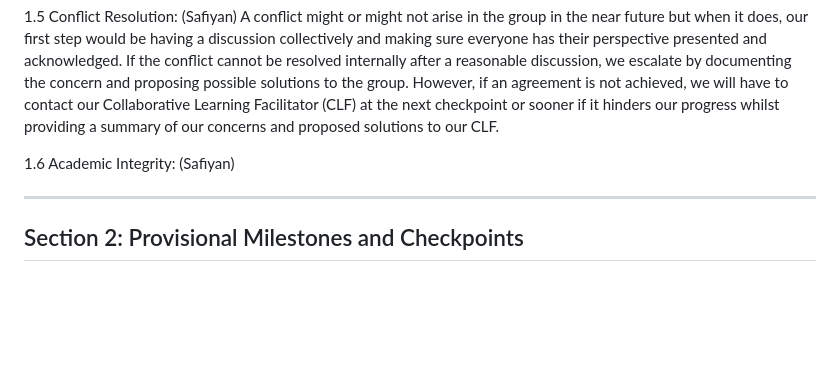
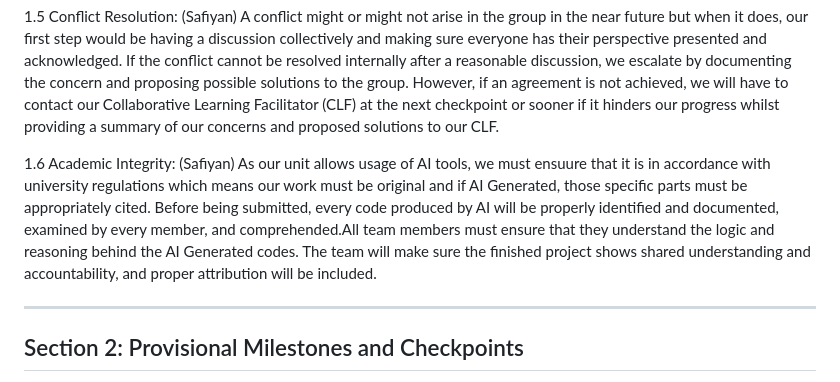
Before and after one commit to Str4tegy/HIT237-Group12, a Markdown page: GROUP-CONTRACT-Group-12.md, the part around the change. Rendered like a GitHub page; blank space fills up the shorter version.

Commit message:
Update academic integrity section for AI tool usage

```diff
--- a/GROUP-CONTRACT-Group-12.md
+++ b/GROUP-CONTRACT-Group-12.md
@@ -27,7 +27,7 @@ A conflict might or might not arise in the group in the near future but when it
 
 
 1.6 Academic Integrity: (Safiyan)
-
+As our unit allows usage of AI tools, we must ensuure that it is in accordance with university regulations which means our work must be original and if AI Generated, those specific parts must be appropriately cited. Before being submitted, every code produced by AI will be properly identified and documented, examined by every member, and comprehended.All team members must ensure that they understand the logic and reasoning behind the AI Generated codes. The team will make sure the finished project shows shared understanding and accountability, and proper attribution will be included.
 
 
 --------------------------------------------------
```
